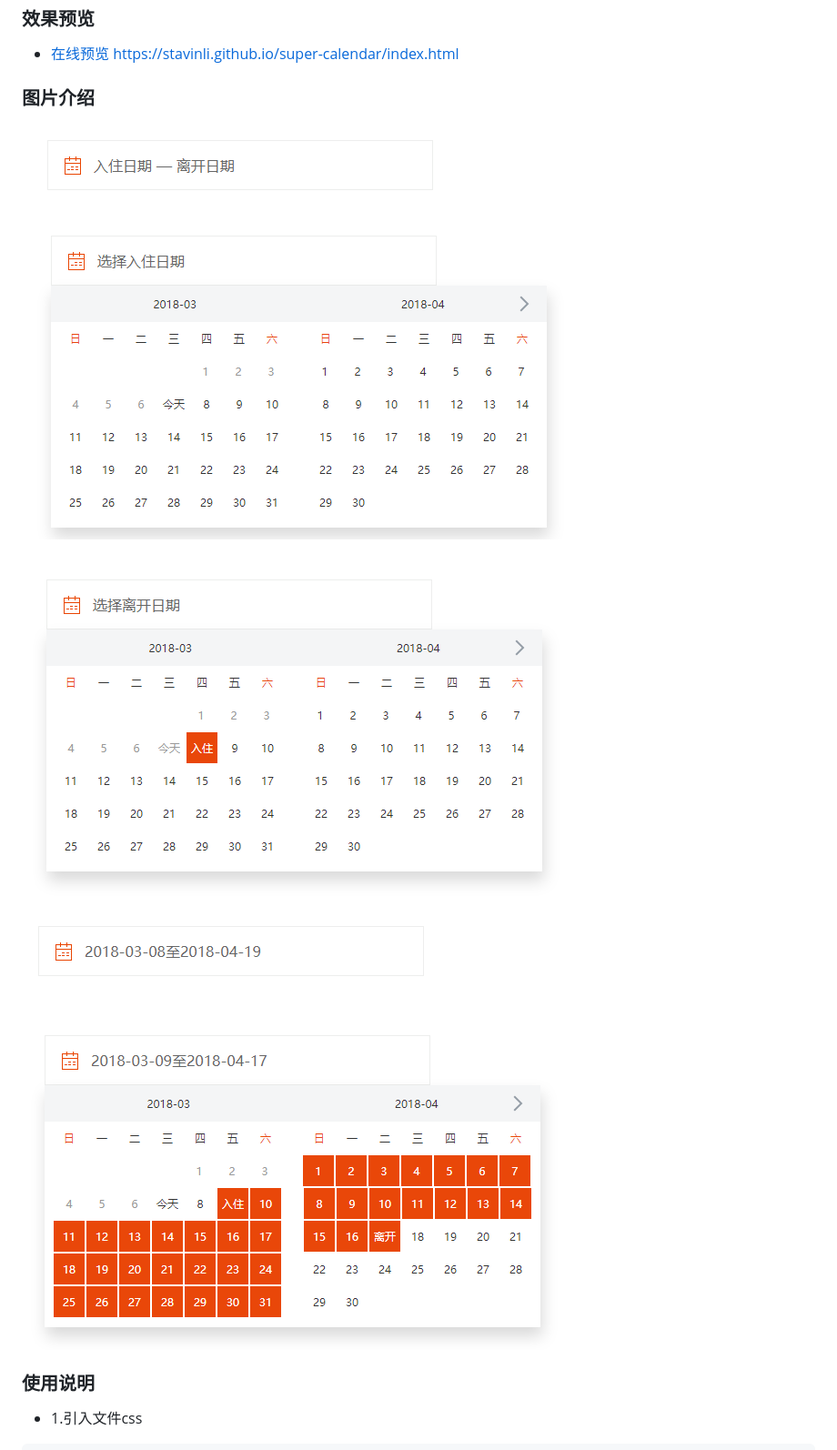
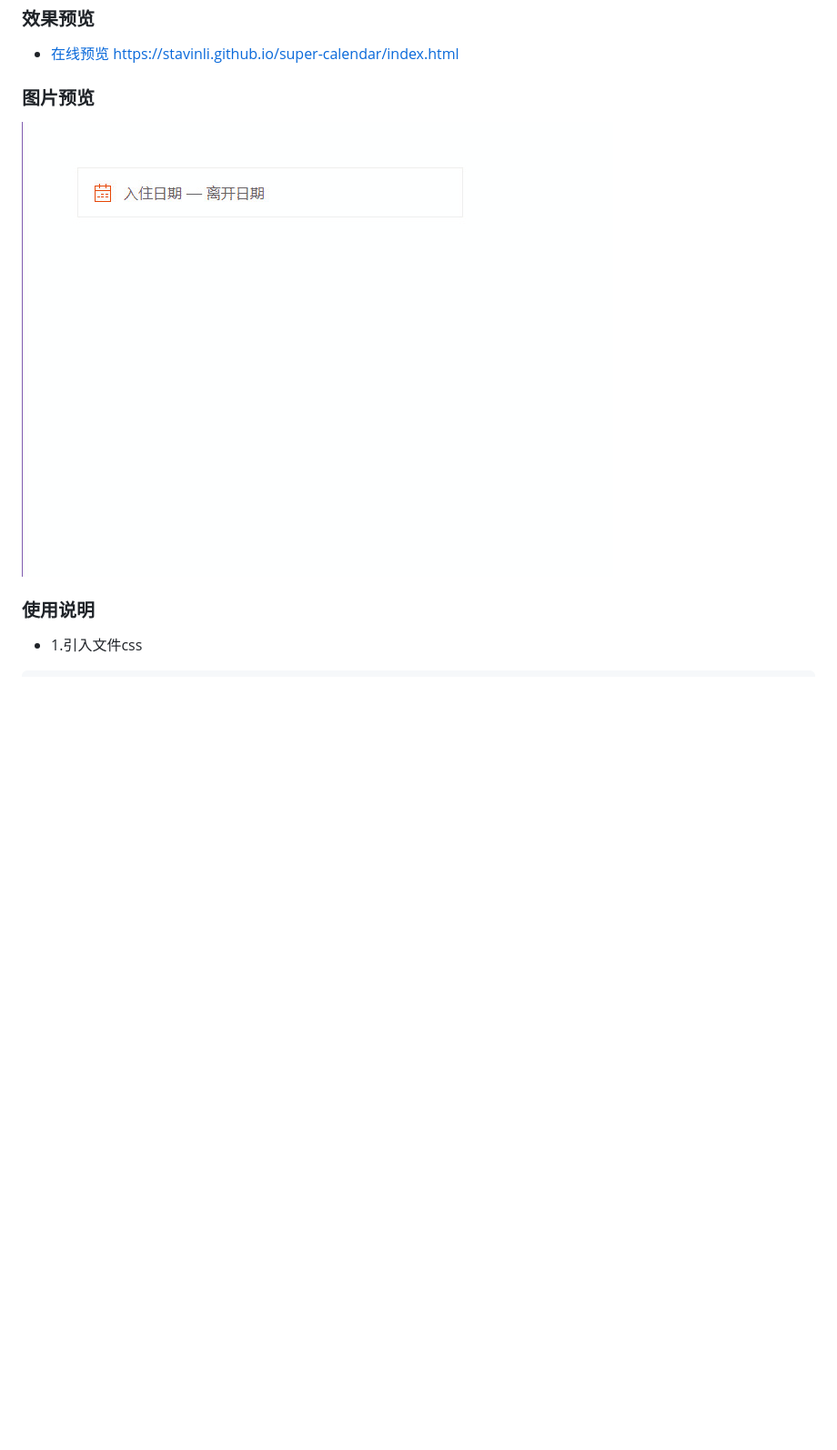
Before and after one commit to StavinLi/super-calendar, a Markdown page: README.md, the part around the change. Shown at 91% size. GitHub-like rendering; pictures changed too: images/1532421401228.gif (added), images/intro1.png (deleted), images/intro2.png (deleted); blank space fills up the shorter version.

Commit message:
图片预览

```diff
--- a/README.md
+++ b/README.md
@@ -4,18 +4,9 @@
 ### 效果预览
 - [在线预览 https://stavinli.github.io/super-calendar/index.html](https://stavinli.github.io/super-calendar/index.html)
 
-### 图片介绍
+### 图片预览
 
-![Alt text](https://github.com/StavinLi/super-calendar/blob/master/images/intro1.png)
-
-![Alt text](https://github.com/StavinLi/super-calendar/blob/master/images/intro2.png)
-
-![Alt text](https://github.com/StavinLi/super-calendar/blob/master/images/intro3.png)
-
-![Alt text](https://github.com/StavinLi/super-calendar/blob/master/images/intro4.png)
-
-![Alt text](https://github.com/StavinLi/super-calendar/blob/master/images/intro5.png)
-
+![Alt text](https://github.com/StavinLi/super-calendar/blob/master/images/1532421401228.gif)
 
 ### 使用说明
 - 1.引入文件css
```
